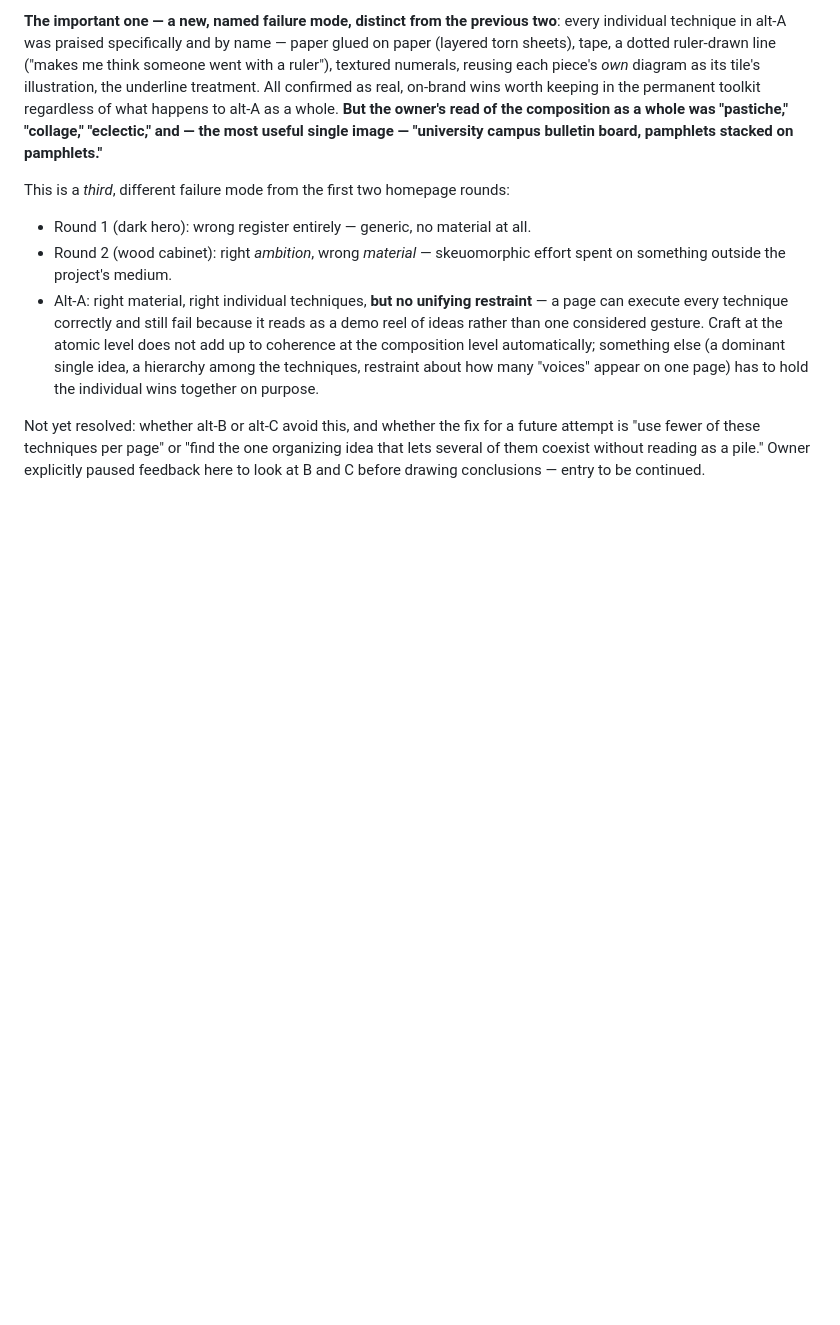
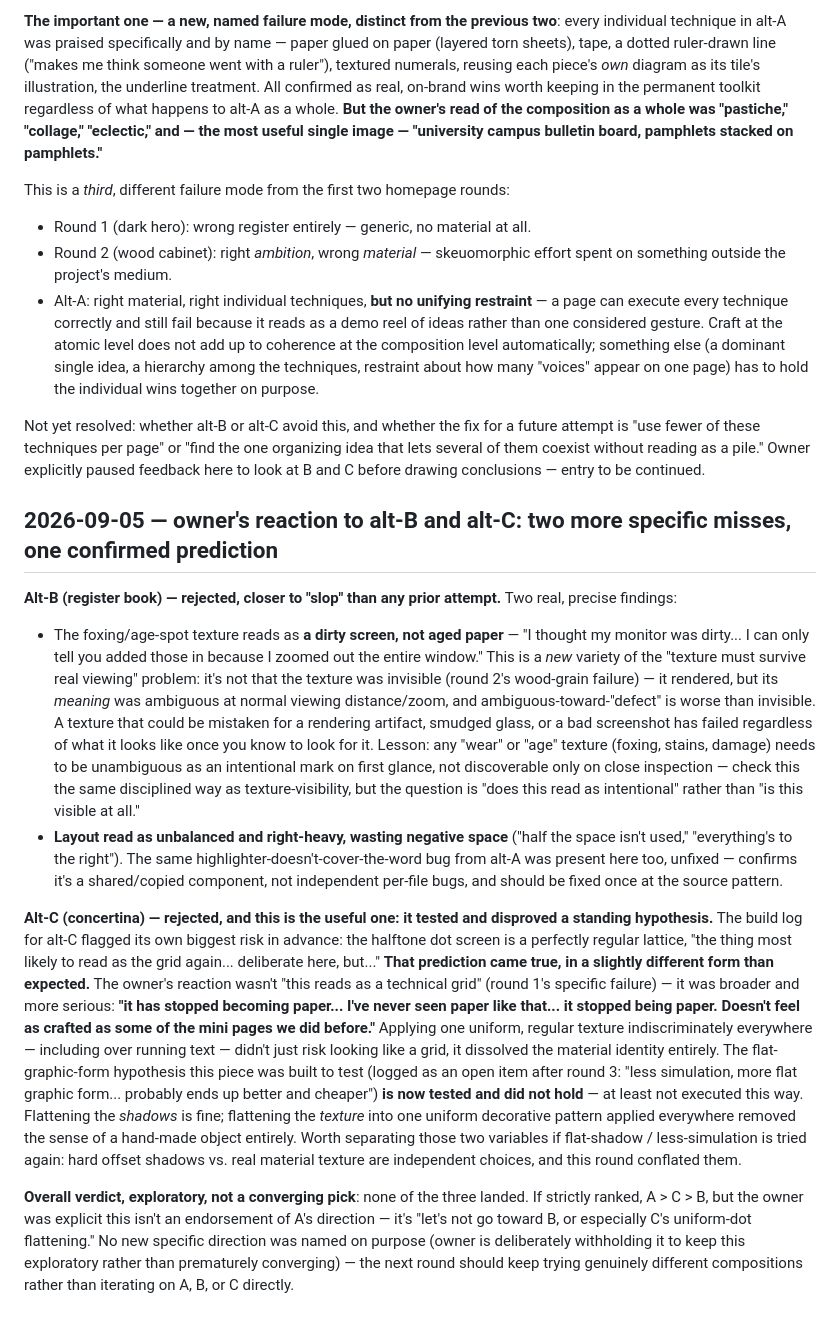
Before and after one commit to Benecles/study-lab, a Markdown page: VISUAL_CRAFT_NOTES.md, the part around the change. Drawn GitHub-style; blank space fills up the shorter version.

Commit message:
Log owner's reactions to alt-B and alt-C: dirty-screen texture failure, flatten-it hypothesis disproved
Co-Authored-By: Claude Sonnet 5 <noreply@anthropic.com>

```diff
--- a/VISUAL_CRAFT_NOTES.md
+++ b/VISUAL_CRAFT_NOTES.md
@@ -1426,3 +1426,48 @@ Not yet resolved: whether alt-B or alt-C avoid this, and whether the fix for a f
 attempt is "use fewer of these techniques per page" or "find the one organizing idea that
 lets several of them coexist without reading as a pile." Owner explicitly paused feedback
 here to look at B and C before drawing conclusions — entry to be continued.
+
+## 2026-09-05 — owner's reaction to alt-B and alt-C: two more specific misses, one confirmed prediction
+
+**Alt-B (register book) — rejected, closer to "slop" than any prior attempt.** Two real,
+precise findings:
+- The foxing/age-spot texture reads as **a dirty screen, not aged paper** — "I thought my
+  monitor was dirty... I can only tell you added those in because I zoomed out the entire
+  window." This is a *new* variety of the "texture must survive real viewing" problem: it's
+  not that the texture was invisible (round 2's wood-grain failure) — it rendered, but its
+  *meaning* was ambiguous at normal viewing distance/zoom, and ambiguous-toward-"defect"
+  is worse than invisible. A texture that could be mistaken for a rendering artifact,
+  smudged glass, or a bad screenshot has failed regardless of what it looks like once you
+  know to look for it. Lesson: any "wear" or "age" texture (foxing, stains, damage) needs
+  to be unambiguous as an intentional mark on first glance, not discoverable only on close
+  inspection — check this the same disciplined way as texture-visibility, but the question
+  is "does this read as intentional" rather than "is this visible at all."
+- **Layout read as unbalanced and right-heavy, wasting negative space** ("half the space
+  isn't used," "everything's to the right"). The same highlighter-doesn't-cover-the-word
+  bug from alt-A was present here too, unfixed — confirms it's a shared/copied component,
+  not independent per-file bugs, and should be fixed once at the source pattern.
+
+**Alt-C (concertina) — rejected, and this is the useful one: it tested and disproved a
+standing hypothesis.** The build log for alt-C flagged its own biggest risk in advance:
+the halftone dot screen is a perfectly regular lattice, "the thing most likely to read as
+the grid again... deliberate here, but..." **That prediction came true, in a slightly
+different form than expected.** The owner's reaction wasn't "this reads as a technical
+grid" (round 1's specific failure) — it was broader and more serious: **"it has stopped
+becoming paper... I've never seen paper like that... it stopped being paper. Doesn't feel
+as crafted as some of the mini pages we did before."** Applying one uniform, regular
+texture indiscriminately everywhere — including over running text — didn't just risk
+looking like a grid, it dissolved the material identity entirely. The flat-graphic-form
+hypothesis this piece was built to test (logged as an open item after round 3: "less
+simulation, more flat graphic form... probably ends up better and cheaper") **is now
+tested and did not hold** — at least not executed this way. Flattening the *shadows* is
+fine; flattening the *texture* into one uniform decorative pattern applied everywhere
+removed the sense of a hand-made object entirely. Worth separating those two variables
+if flat-shadow / less-simulation is tried again: hard offset shadows vs. real material
+texture are independent choices, and this round conflated them.
+
+**Overall verdict, exploratory, not a converging pick**: none of the three landed. If
+strictly ranked, A > C > B, but the owner was explicit this isn't an endorsement of A's
+direction — it's "let's not go toward B, or especially C's uniform-dot flattening." No
+new specific direction was named on purpose (owner is deliberately withholding it to keep
+this exploratory rather than prematurely converging) — the next round should keep trying
+genuinely different compositions rather than iterating on A, B, or C directly.
```
